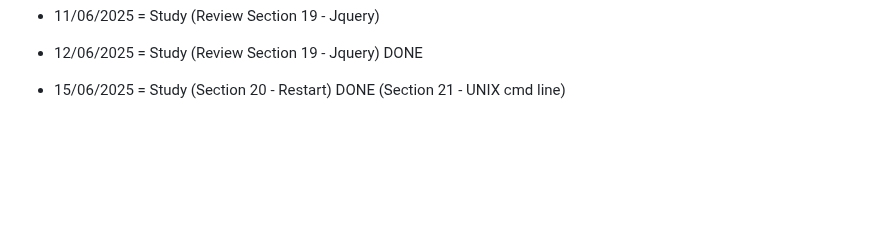
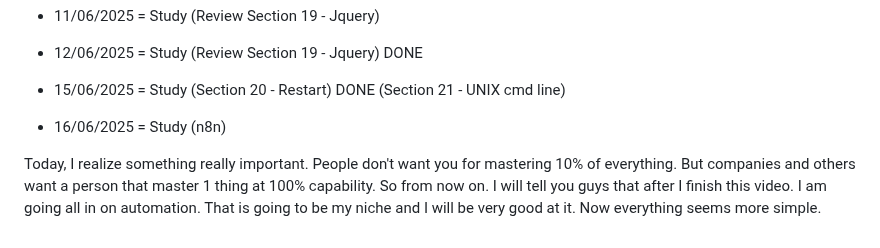
Before and after one commit to RedBloodCell1/Ultimate-Web-Development-Training, a Markdown page: README.md, the part around the change. Rendered like a GitHub page; blank space fills up the shorter version.

Commit message:
Checkpoint of Life

```diff
--- a/README.md
+++ b/README.md
@@ -125,3 +125,7 @@ I am tired (literally).
 - 12/06/2025 = Study (Review Section 19 - Jquery) DONE
 
 - 15/06/2025 = Study (Section 20 - Restart) DONE (Section 21 - UNIX cmd line)
+
+- 16/06/2025 = Study (n8n)
+
+Today, I realize something really important. People don't want you for mastering 10% of everything. But companies and others want a person that master 1 thing at 100% capability. So from now on. I will tell you guys that after I finish this video. I am going all in on automation. That is going to be my niche and I will be very good at it. Now everything seems more simple.
```
